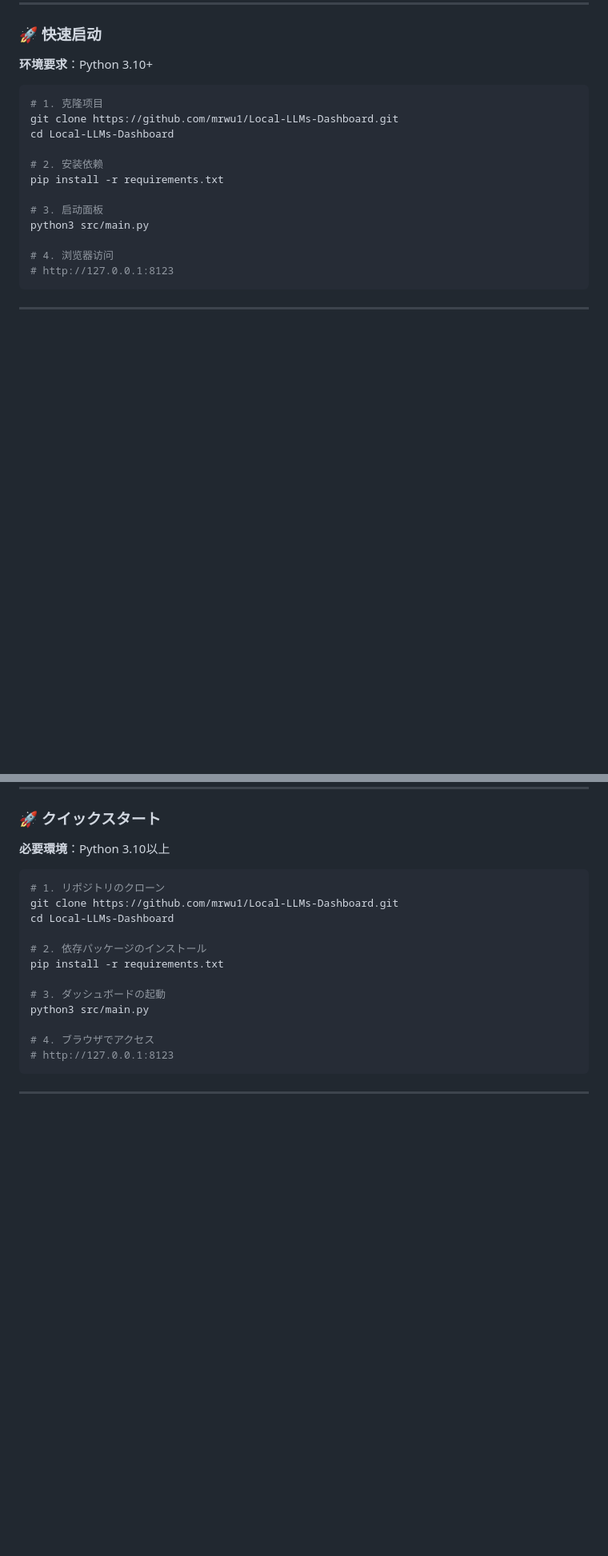
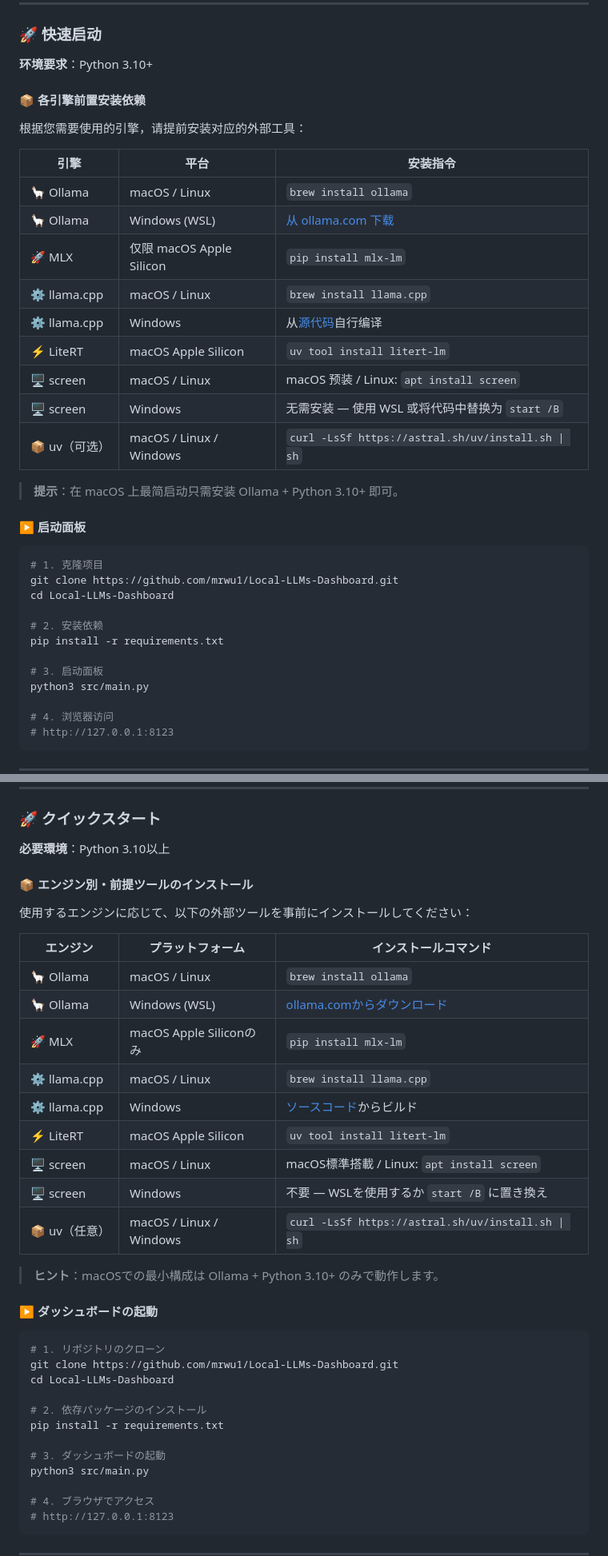
Before and after one commit to mrwu1/Local-LLMs-Dashboard, a Markdown page: README.md, 2 parts joined by grey strips. Shown at 80% size. Rendered like a GitHub page; blank space fills up the shorter version.

````diff
--- a/README.md
+++ b/README.md
@@ -149,6 +169,26 @@ MIT License. Models served may be subject to their own licenses (Google Gemma Li
 
 **环境要求**：Python 3.10+
 
+#### 📦 各引擎前置安装依赖
+
+根据您需要使用的引擎，请提前安装对应的外部工具：
+
+| 引擎 | 平台 | 安装指令 |
+|------|------|----------|
+| 🦙 Ollama | macOS / Linux | `brew install ollama` |
+| 🦙 Ollama | Windows (WSL) | [从 ollama.com 下载](https://ollama.com/download) |
+| 🚀 MLX | 仅限 macOS Apple Silicon | `pip install mlx-lm` |
+| ⚙️ llama.cpp | macOS / Linux | `brew install llama.cpp` |
+| ⚙️ llama.cpp | Windows | 从[源代码](https://github.com/ggerganov/llama.cpp)自行编译 |
+| ⚡ LiteRT | macOS Apple Silicon | `uv tool install litert-lm` |
+| 🖥️ screen | macOS / Linux | macOS 预装 / Linux: `apt install screen` |
+| 🖥️ screen | Windows | 无需安装 — 使用 WSL 或将代码中替换为 `start /B` |
+| 📦 uv（可选） | macOS / Linux / Windows | `curl -LsSf https://astral.sh/uv/install.sh \| sh` |
+
+> **提示**：在 macOS 上最简启动只需安装 Ollama + Python 3.10+ 即可。
+
+#### ▶️ 启动面板
+
 ```bash
 # 1. 克隆项目
 git clone https://github.com/mrwu1/Local-LLMs-Dashboard.git
@@ -230,6 +270,26 @@ python3 src/main.py
 
 **必要環境**：Python 3.10以上
 
+#### 📦 エンジン別・前提ツールのインストール
+
+使用するエンジンに応じて、以下の外部ツールを事前にインストールしてください：
+
+| エンジン | プラットフォーム | インストールコマンド |
+|----------|------------------|----------------------|
+| 🦙 Ollama | macOS / Linux | `brew install ollama` |
+| 🦙 Ollama | Windows (WSL) | [ollama.comからダウンロード](https://ollama.com/download) |
+| 🚀 MLX | macOS Apple Siliconのみ | `pip install mlx-lm` |
+| ⚙️ llama.cpp | macOS / Linux | `brew install llama.cpp` |
+| ⚙️ llama.cpp | Windows | [ソースコード](https://github.com/ggerganov/llama.cpp)からビルド |
+| ⚡ LiteRT | macOS Apple Silicon | `uv tool install litert-lm` |
+| 🖥️ screen | macOS / Linux | macOS標準搭載 / Linux: `apt install screen` |
+| 🖥️ screen | Windows | 不要 — WSLを使用するか `start /B` に置き換え |
+| 📦 uv（任意） | macOS / Linux / Windows | `curl -LsSf https://astral.sh/uv/install.sh \| sh` |
+
+> **ヒント**：macOSでの最小構成は Ollama + Python 3.10+ のみで動作します。
+
+#### ▶️ ダッシュボードの起動
+
 ```bash
 # 1. リポジトリのクローン
 git clone https://github.com/mrwu1/Local-LLMs-Dashboard.git
````
Also changed, not shown: other parts of README.md (+20 -0 lines).
